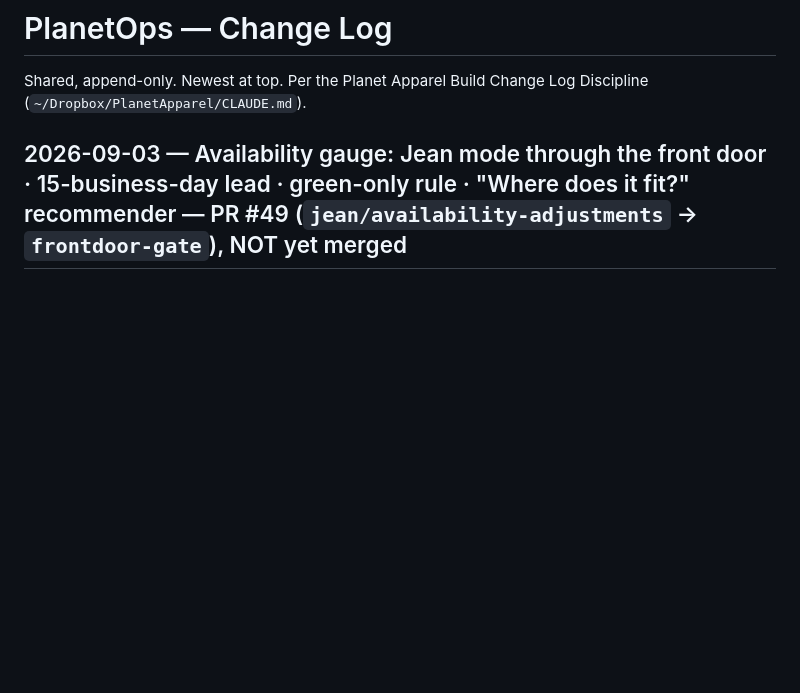
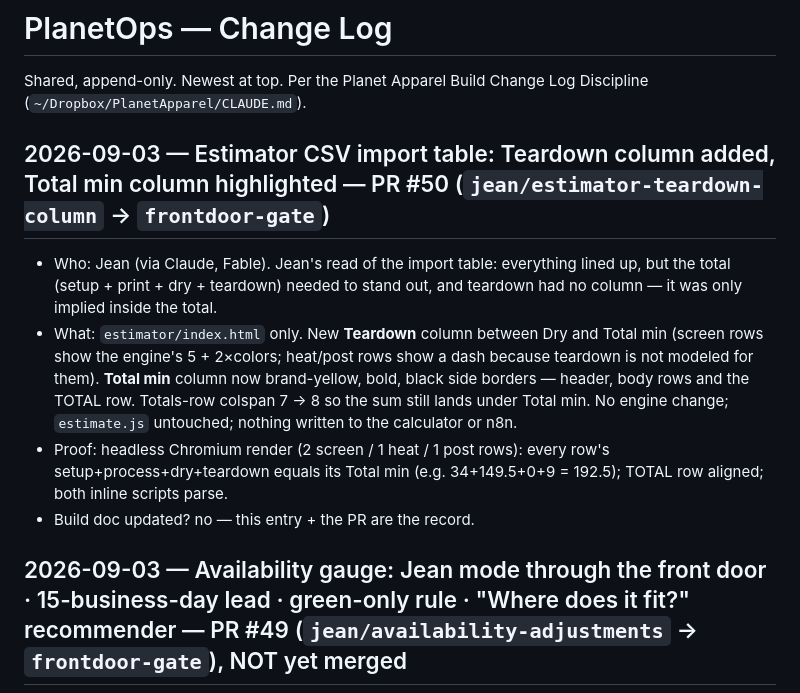
Before and after one commit to PlanetHolly/planetops, a Markdown page: CHANGELOG.md, the part around the change. Rendered like a GitHub page; blank space fills up the shorter version.

Commit message:
CHANGELOG: estimator teardown column + total highlight (PR #50)
Co-Authored-By: Claude Fable 5.1 <noreply@anthropic.com>
Claude-Session: https://claude.ai/code/session_01QBaydiJRYgshRyygrJPdbu

```diff
--- a/CHANGELOG.md
+++ b/CHANGELOG.md
@@ -2,6 +2,12 @@
 
 Shared, append-only. Newest at top. Per the Planet Apparel Build Change Log Discipline (`~/Dropbox/PlanetApparel/CLAUDE.md`).
 
+
+## 2026-09-03 — Estimator CSV import table: Teardown column added, Total min column highlighted — PR #50 (`jean/estimator-teardown-column` → `frontdoor-gate`)
+- Who:    Jean (via Claude, Fable). Jean's read of the import table: everything lined up, but the total (setup + print + dry + teardown) needed to stand out, and teardown had no column — it was only implied inside the total.
+- What:   `estimator/index.html` only. New **Teardown** column between Dry and Total min (screen rows show the engine's 5 + 2×colors; heat/post rows show a dash because teardown is not modeled for them). **Total min** column now brand-yellow, bold, black side borders — header, body rows and the TOTAL row. Totals-row colspan 7 → 8 so the sum still lands under Total min. No engine change; `estimate.js` untouched; nothing written to the calculator or n8n.
+- Proof:  headless Chromium render (2 screen / 1 heat / 1 post rows): every row's setup+process+dry+teardown equals its Total min (e.g. 34+149.5+0+9 = 192.5); TOTAL row aligned; both inline scripts parse.
+- Build doc updated?  no — this entry + the PR are the record.
 
 ## 2026-09-03 — Availability gauge: Jean mode through the front door · 15-business-day lead · green-only rule · "Where does it fit?" recommender — PR #49 (`jean/availability-adjustments` → `frontdoor-gate`), NOT yet merged
 - Who:    Jean (via Claude, Fable). Four asks in one message; all in `capacity/index.html`, nothing else touched. Supersedes PR #14 (close it when #49 merges).
```
